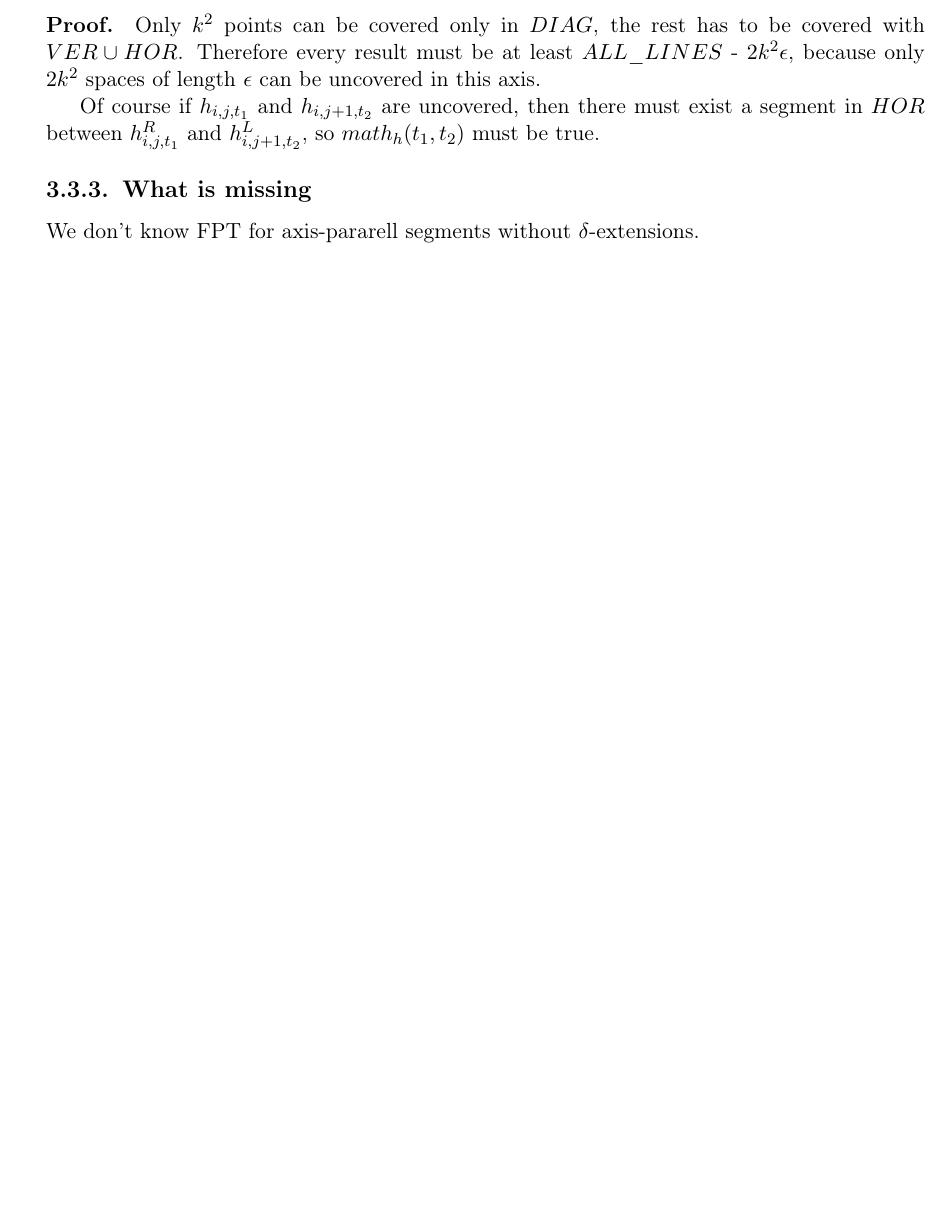
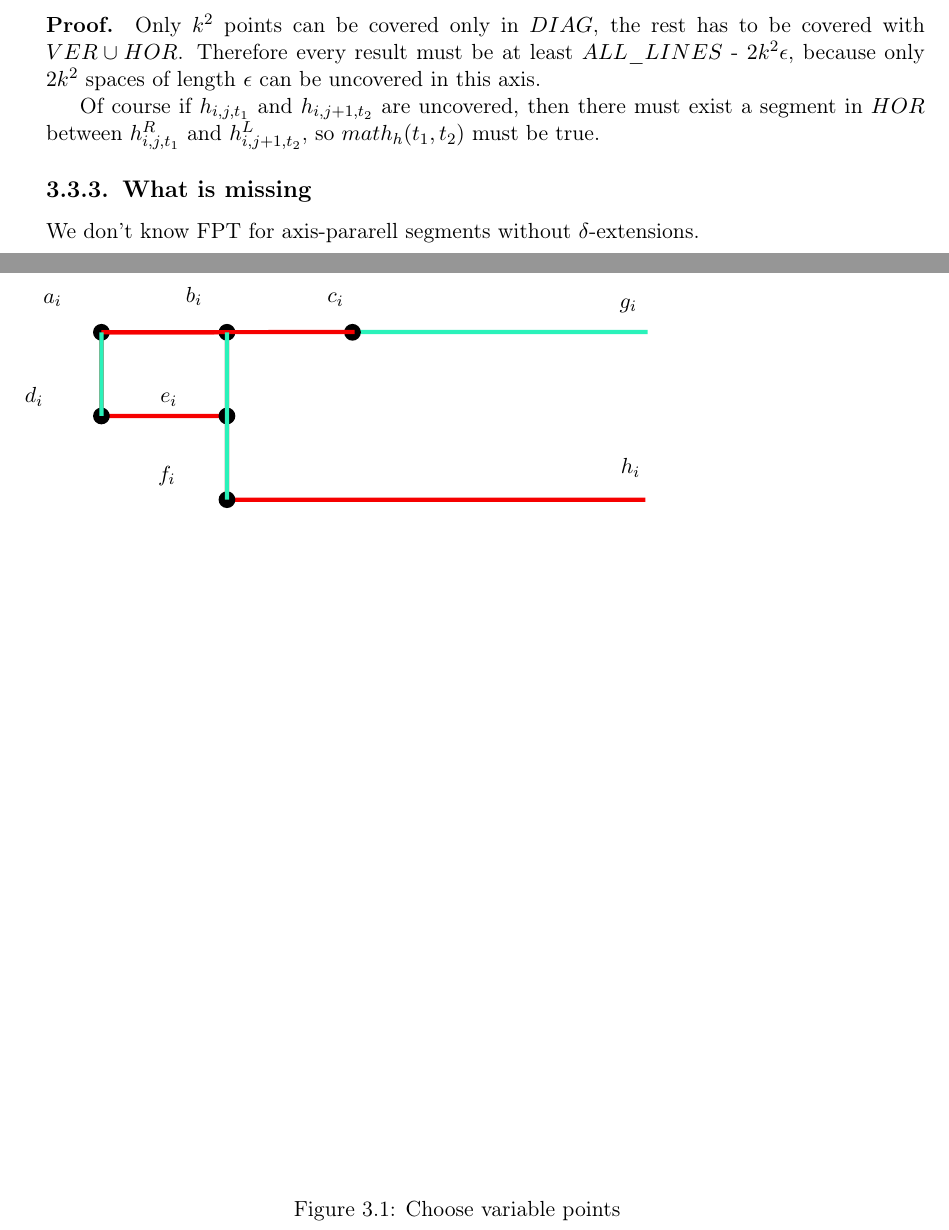
Before and after one commit to elvina10/master-thesis, a LaTeX thesis (cover.tex, which reads apxcomplete.tex): part of page 19 of 27 before the commit and two parts of pages 19 and 20 of 27 after it, the two joined at a grey line, cut so that both start at the same text, the shorter picture padded with empty space. Compiled offline with pdfLaTeX.

Commit message:
picture of choose variable

```diff
--- a/apxcomplete.tex
+++ b/apxcomplete.tex
@@ -87,6 +87,15 @@ hence the approximation scheme cannot exist.
 \paragraph{Points.}
 
 Define points:
+\begin{figure}[h]
+\centering
+\def\svgwidth{\columnwidth}
+\input{apx_choose_variable.pdf_tex}
+\caption{Choose variable points}
+\label{fig:apx_choose_variable}
+
+\end{figure}
+
 	$$a_{i} = (-L, 4i)$$
 	$$b_{i} = (-\frac{2}{3}L, 4i)$$
 	$$c_{i} = (-\frac{1}{3}L, 4i)$$
--- a/cover.tex
+++ b/cover.tex
@@ -97,6 +97,7 @@ APX-completeness, PCP theorem, NP-completeness}
 \usepackage{amsfonts}
 \usepackage{amsmath}
 \usepackage{graphicx}
+\usepackage{xcolor}
 \usepackage[nospace, noadjust]{cite}
 
 \newtheorem{claim}{Claim}[section]
```
Also changed, not shown: apx_choose_variable.pdf (added), apx_choose_variable.pdf_tex (added), apx_choose_variable.svg (added), 1 other file.
